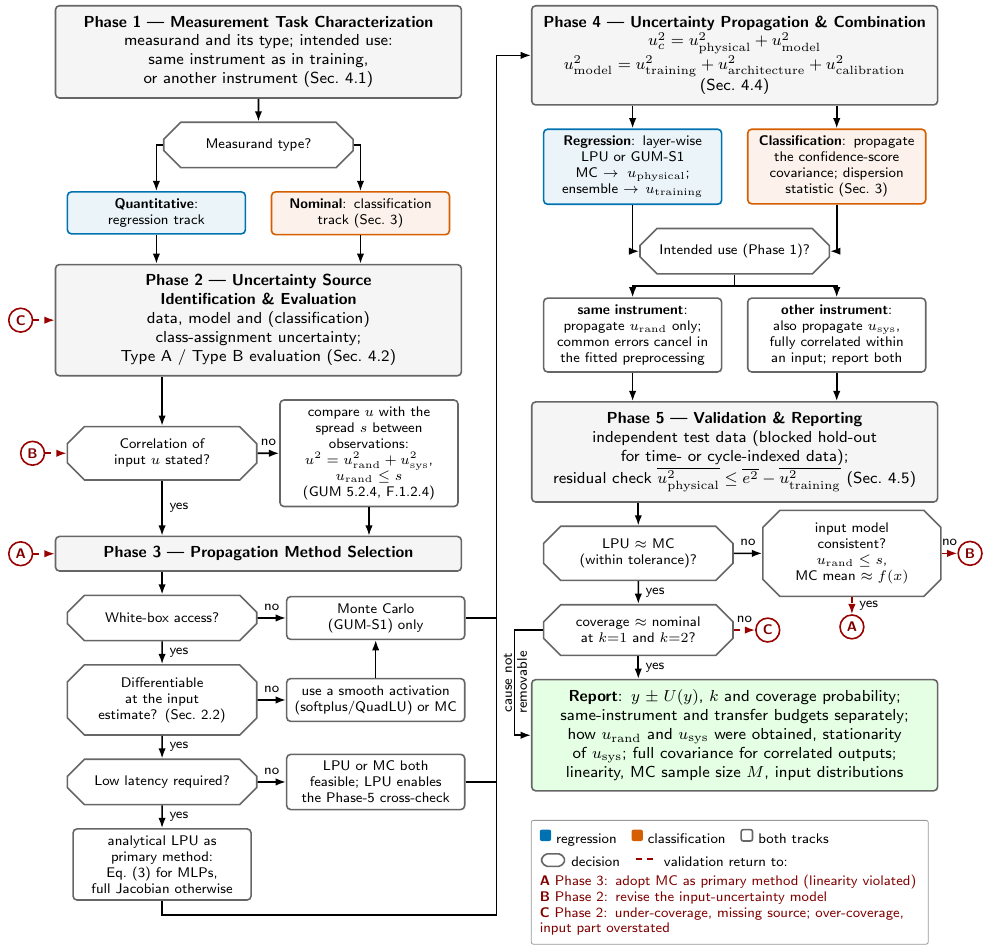
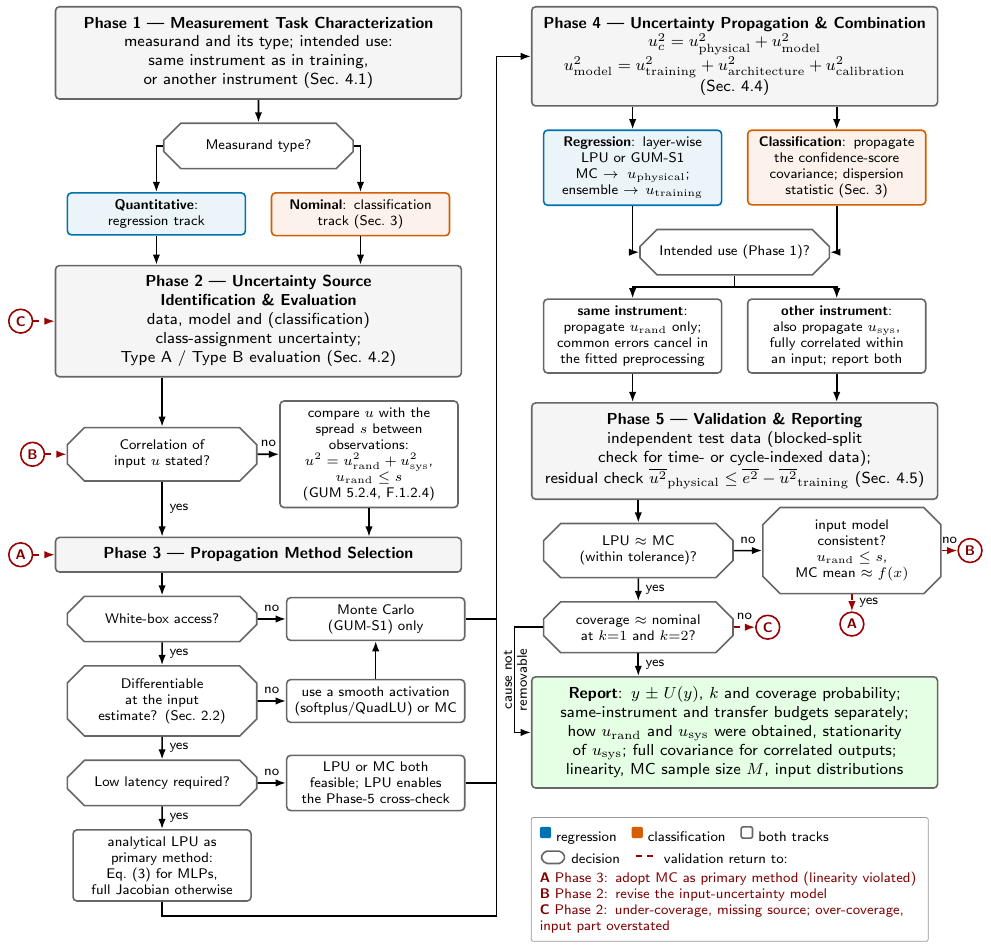
Before and after one commit to electrical-and-electronic-measurement/uncertainty-quantification-ZeMA-electromechanical-cylinder-RUL, a LaTeX document (paper_figures/decision_tree.tex): part of the page, cut so that both start at the same text. Compiled offline with pdfLaTeX.

Commit message:
decision tree figure labels fix

```diff
--- a/paper_figures/decision_tree.tex
+++ b/paper_figures/decision_tree.tex
@@ -151,8 +151,8 @@
 % ---- Phase 5 ----
 \node[phase, anchor=north] (p5) at ($(R |- same.south)+(0,-5mm)$)
   {\textbf{Phase 5 --- Validation \& Reporting}\\
-  independent test data (blocked hold-out for time- or cycle-indexed data);\\
-  residual check \mbox{$\overline{u_{\mathrm{physical}}^2} \le \overline{e^2} - \overline{u_{\mathrm{training}}^2}$} (Sec.~4.5)};
+  independent test data (blocked-split check for time- or cycle-indexed data);\\
+  residual check \mbox{$\overline{u^2}_{\mathrm{physical}} \le \overline{e^2} - \overline{u^2}_{\mathrm{training}}$} (Sec.~4.5)};
 \draw[arrow] (same.south) -- (same.south |- p5.north);
 \draw[arrow] (transfer.south) -- (transfer.south |- p5.north);
 \node[decision, anchor=north] (d5) at ($(p5.south)+(-17mm,-4mm)$) {LPU $\approx$ MC (within tolerance)?};
```
Also changed, not shown: paper_figures/decision_tree.pdf, 1 other file.
